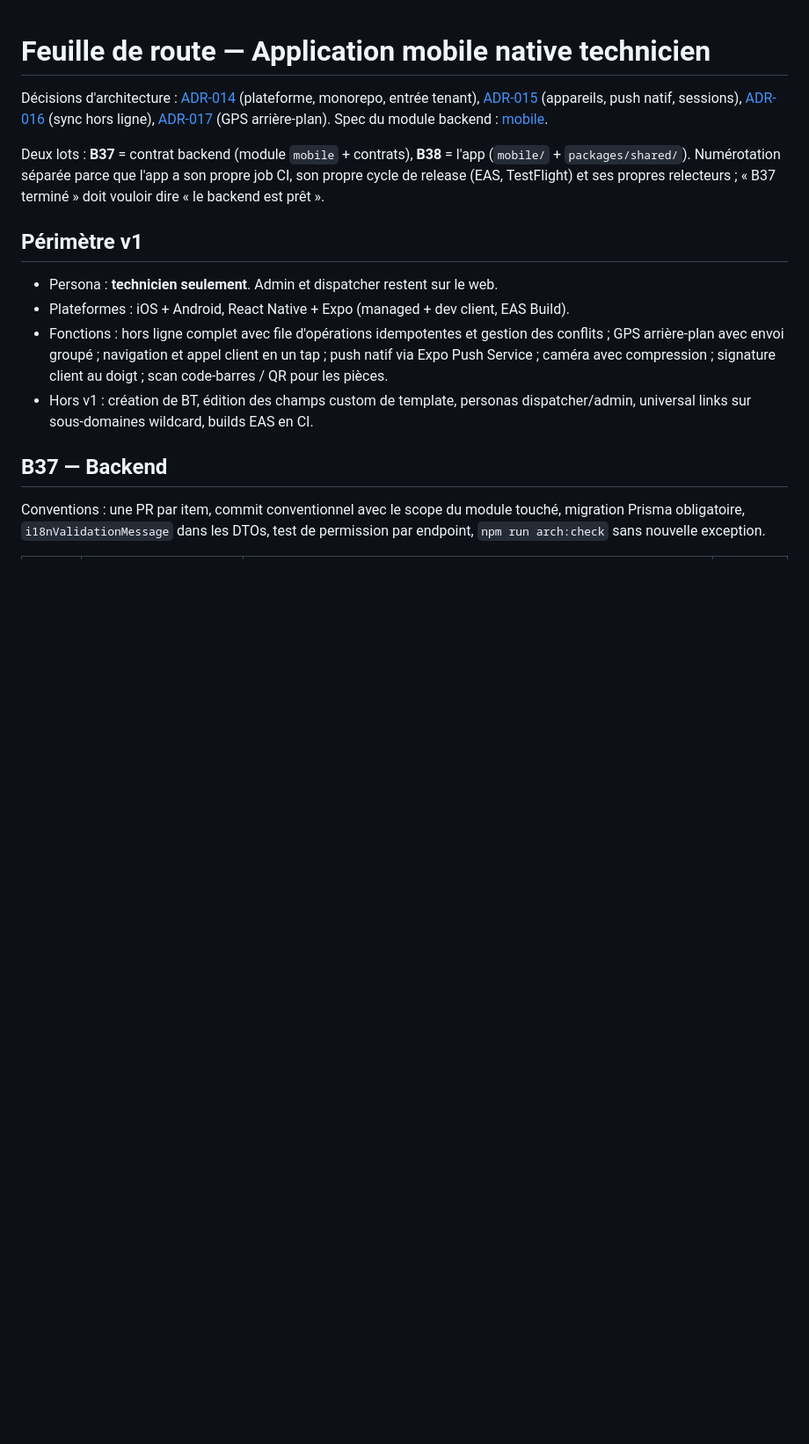
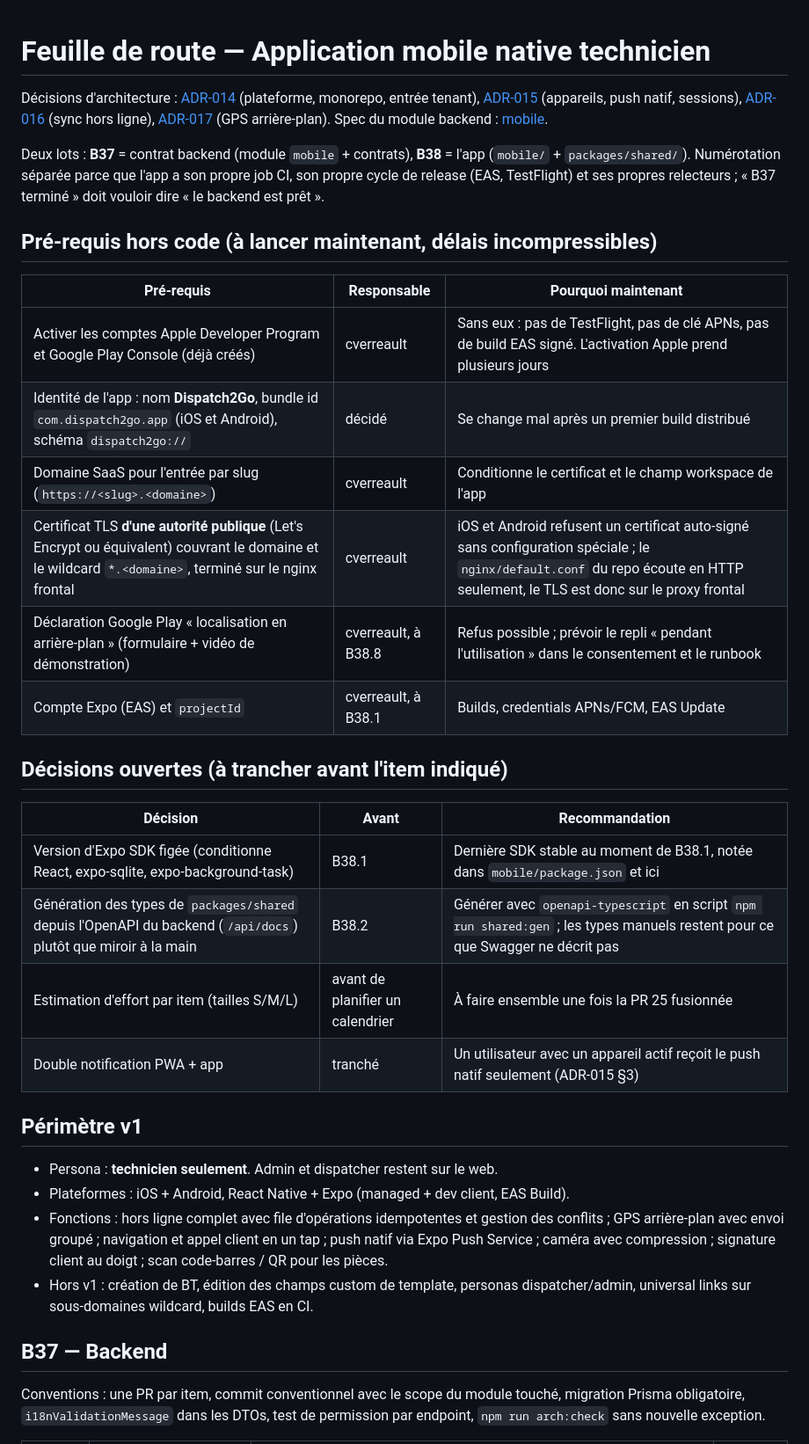
Before and after one commit to cverreault/Gestionnaire-de-bon-de-travail, a Markdown page: docs/mobile/roadmap.md, the part around one of its changes. Shown at 88% size. Drawn GitHub-style; blank space fills up the shorter version.

Commit message:
docs(mobile): pré-requis, décisions ouvertes, B37.10, B38.0, B38.11, nom Dispatch2Go, dédup push (B37.1)
Co-Authored-By: Claude Fable 5.1 <noreply@anthropic.com>

```diff
--- a/docs/mobile/roadmap.md
+++ b/docs/mobile/roadmap.md
@@ -3,6 +3,26 @@
 Décisions d'architecture : [ADR-014](../adrs/ADR-014-native-mobile-app-platform.md) (plateforme, monorepo, entrée tenant), [ADR-015](../adrs/ADR-015-device-registry-and-native-push.md) (appareils, push natif, sessions), [ADR-016](../adrs/ADR-016-mobile-offline-sync-protocol.md) (sync hors ligne), [ADR-017](../adrs/ADR-017-mobile-background-gps.md) (GPS arrière-plan). Spec du module backend : [mobile](../modules/mobile.md).
 
 Deux lots : **B37** = contrat backend (module `mobile` + contrats), **B38** = l'app (`mobile/` + `packages/shared/`). Numérotation séparée parce que l'app a son propre job CI, son propre cycle de release (EAS, TestFlight) et ses propres relecteurs ; « B37 terminé » doit vouloir dire « le backend est prêt ».
+
+## Pré-requis hors code (à lancer maintenant, délais incompressibles)
+
+| Pré-requis | Responsable | Pourquoi maintenant |
+|---|---|---|
+| Activer les comptes Apple Developer Program et Google Play Console (déjà créés) | cverreault | Sans eux : pas de TestFlight, pas de clé APNs, pas de build EAS signé. L'activation Apple prend plusieurs jours |
+| Identité de l'app : nom **Dispatch2Go**, bundle id `com.dispatch2go.app` (iOS et Android), schéma `dispatch2go://` | décidé | Se change mal après un premier build distribué |
+| Domaine SaaS pour l'entrée par slug (`https://<slug>.<domaine>`) | cverreault | Conditionne le certificat et le champ workspace de l'app |
+| Certificat TLS **d'une autorité publique** (Let's Encrypt ou équivalent) couvrant le domaine et le wildcard `*.<domaine>`, terminé sur le nginx frontal | cverreault | iOS et Android refusent un certificat auto-signé sans configuration spéciale ; le `nginx/default.conf` du repo écoute en HTTP seulement, le TLS est donc sur le proxy frontal |
+| Déclaration Google Play « localisation en arrière-plan » (formulaire + vidéo de démonstration) | cverreault, à B38.8 | Refus possible ; prévoir le repli « pendant l'utilisation » dans le consentement et le runbook |
+| Compte Expo (EAS) et `projectId` | cverreault, à B38.1 | Builds, credentials APNs/FCM, EAS Update |
+
+## Décisions ouvertes (à trancher avant l'item indiqué)
+
+| Décision | Avant | Recommandation |
+|---|---|---|
+| Version d'Expo SDK figée (conditionne React, expo-sqlite, expo-background-task) | B38.1 | Dernière SDK stable au moment de B38.1, notée dans `mobile/package.json` et ici |
+| Génération des types de `packages/shared` depuis l'OpenAPI du backend (`/api/docs`) plutôt que miroir à la main | B38.2 | Générer avec `openapi-typescript` en script `npm run shared:gen` ; les types manuels restent pour ce que Swagger ne décrit pas |
+| Estimation d'effort par item (tailles S/M/L) | avant de planifier un calendrier | À faire ensemble une fois la PR 25 fusionnée |
+| Double notification PWA + app | tranché | Un utilisateur avec un appareil actif reçoit le push natif seulement (ADR-015 §3) |
 
 ## Périmètre v1
 
```
Also changed, not shown: other parts of docs/mobile/roadmap.md (+5 -2 lines), docs/adrs/ADR-014-native-mobile-app-platform.md (+5 -1 lines), docs/adrs/ADR-015-device-registry-and-native-push.md (+5 -2 lines).
